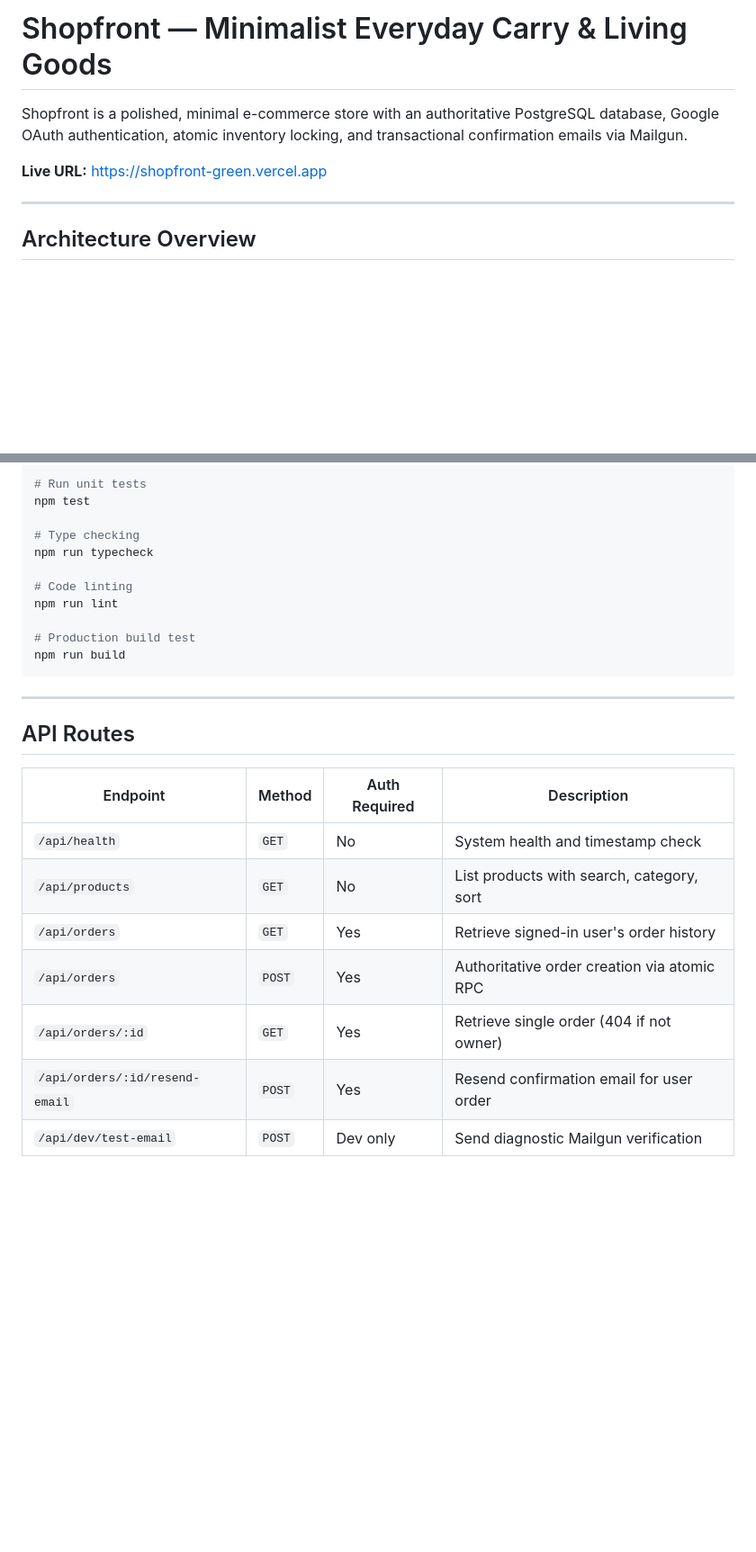
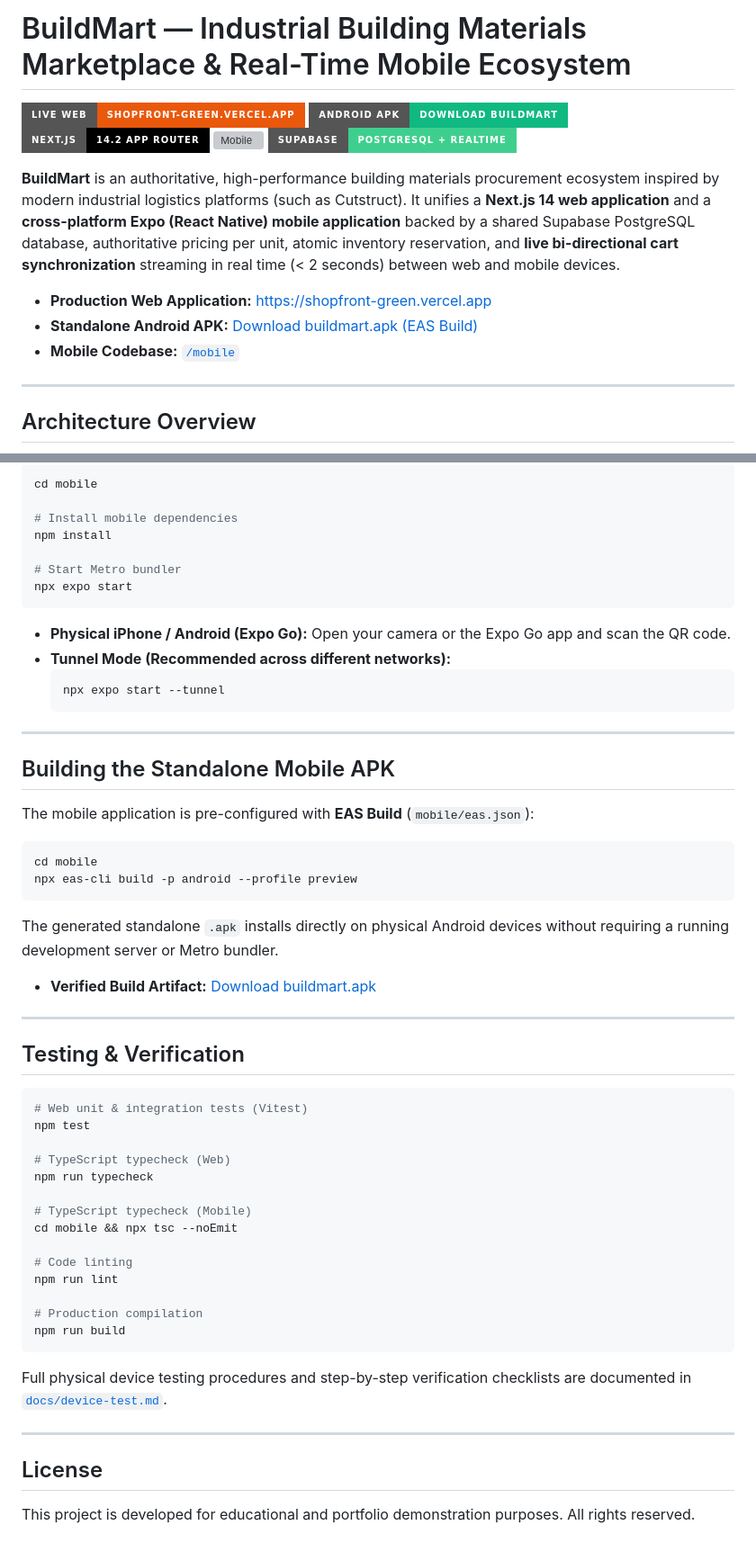
Before and after one commit to Collinsthegreat/shopfront, a Markdown page: README.md, 2 parts joined by grey strips. Shown at 90% size. Drawn GitHub-style; badges without logos; blank space fills up the shorter version; grey boxes are pictures that could not be loaded.

````diff
--- a/README.md
+++ b/README.md
@@ -1,8 +1,16 @@
-# Shopfront — Minimalist Everyday Carry & Living Goods
+# BuildMart — Industrial Building Materials Marketplace & Real-Time Mobile Ecosystem
 
-Shopfront is a polished, minimal e-commerce store with an authoritative PostgreSQL database, Google OAuth authentication, atomic inventory locking, and transactional confirmation emails via Mailgun.
+[![Live Web Application](https://img.shields.io/badge/Live%20Web-shopfront--green.vercel.app-ea580c?style=for-the-badge&logo=vercel)](https://shopfront-green.vercel.app)
+[![Android APK Download](https://img.shields.io/badge/Android%20APK-Download%20BuildMart-10b981?style=for-the-badge&logo=android)](https://expo.dev/artifacts/eas/VYWxmTjv3NRWLwYrT0EtEKtEeINQa6divQ2NxpMgwME.apk)
+[![Framework](https://img.shields.io/badge/Next.js-14.2%20App%20Router-black?style=for-the-badge&logo=next.js)](https://nextjs.org)
+[![Mobile](https://img.shields.io/badge/Expo-SDK%2057%20%2F%20React%20Native-000020?style=for-the-badge&logo=expo)](https://expo.dev)
+[![Database](https://img.shields.io/badge/Supabase-PostgreSQL%20%2B%20Realtime-3ecf8e?style=for-the-badge&logo=supabase)](https://supabase.com)
 
-**Live URL:** [https://shopfront-green.vercel.app](https://shopfront-green.vercel.app)
+**BuildMart** is an authoritative, high-performance building materials procurement ecosystem inspired by modern industrial logistics platforms (such as Cutstruct). It unifies a **Next.js 14 web application** and a **cross-platform Expo (React Native) mobile application** backed by a shared Supabase PostgreSQL database, authoritative pricing per unit, atomic inventory reservation, and **live bi-directional cart synchronization** streaming in real time (< 2 seconds) between web and mobile devices.
+
+- **Production Web Application:** [https://shopfront-green.vercel.app](https://shopfront-green.vercel.app)
+- **Standalone Android APK:** [Download buildmart.apk (EAS Build)](https://expo.dev/artifacts/eas/VYWxmTjv3NRWLwYrT0EtEKtEeINQa6divQ2NxpMgwME.apk)
+- **Mobile Codebase:** [`/mobile`](./mobile)
 
 ---
 
@@ -151,28 +177,60 @@ Open [http://localhost:3000](http://localhost:3000) in your browser.
 
 ```bash
-# Run unit tests
+cd mobile
+
+# Install mobile dependencies
+npm install
+
+# Start Metro bundler
+npx expo start
+```
+
+- **Physical iPhone / Android (Expo Go):** Open your camera or the Expo Go app and scan the QR code.
+- **Tunnel Mode (Recommended across different networks):**
+  ```bash
+  npx expo start --tunnel
+  ```
+
+---
+
+## Building the Standalone Mobile APK
+
+The mobile application is pre-configured with **EAS Build** (`mobile/eas.json`):
+
+```bash
+cd mobile
+npx eas-cli build -p android --profile preview
+```
+
+The generated standalone `.apk` installs directly on physical Android devices without requiring a running development server or Metro bundler.
+
+- **Verified Build Artifact:** [Download buildmart.apk](https://expo.dev/artifacts/eas/VYWxmTjv3NRWLwYrT0EtEKtEeINQa6divQ2NxpMgwME.apk)
+
+---
+
+## Testing & Verification
+
+```bash
+# Web unit & integration tests (Vitest)
 npm test
 
-# Type checking
+# TypeScript typecheck (Web)
 npm run typecheck
+
+# TypeScript typecheck (Mobile)
+cd mobile && npx tsc --noEmit
 
 # Code linting
 npm run lint
 
-# Production build test
+# Production compilation
 npm run build
 ```
 
+Full physical device testing procedures and step-by-step verification checklists are documented in [`docs/device-test.md`](./docs/device-test.md).
+
 ---
 
-## API Routes
+## License
 
-| Endpoint | Method | Auth Required | Description |
-|---|---|---|---|
-| `/api/health` | `GET` | No | System health and timestamp check |
-| `/api/products` | `GET` | No | List products with search, category, sort |
-| `/api/orders` | `GET` | Yes | Retrieve signed-in user's order history |
-| `/api/orders` | `POST` | Yes | Authoritative order creation via atomic RPC |
-| `/api/orders/:id` | `GET` | Yes | Retrieve single order (404 if not owner) |
-| `/api/orders/:id/resend-email` | `POST` | Yes | Resend confirmation email for user order |
-| `/api/dev/test-email` | `POST` | Dev only | Send diagnostic Mailgun verification |
+This project is developed for educational and portfolio demonstration purposes. All rights reserved.
````
Also changed, not shown: other parts of README.md (+111 -93 lines).
